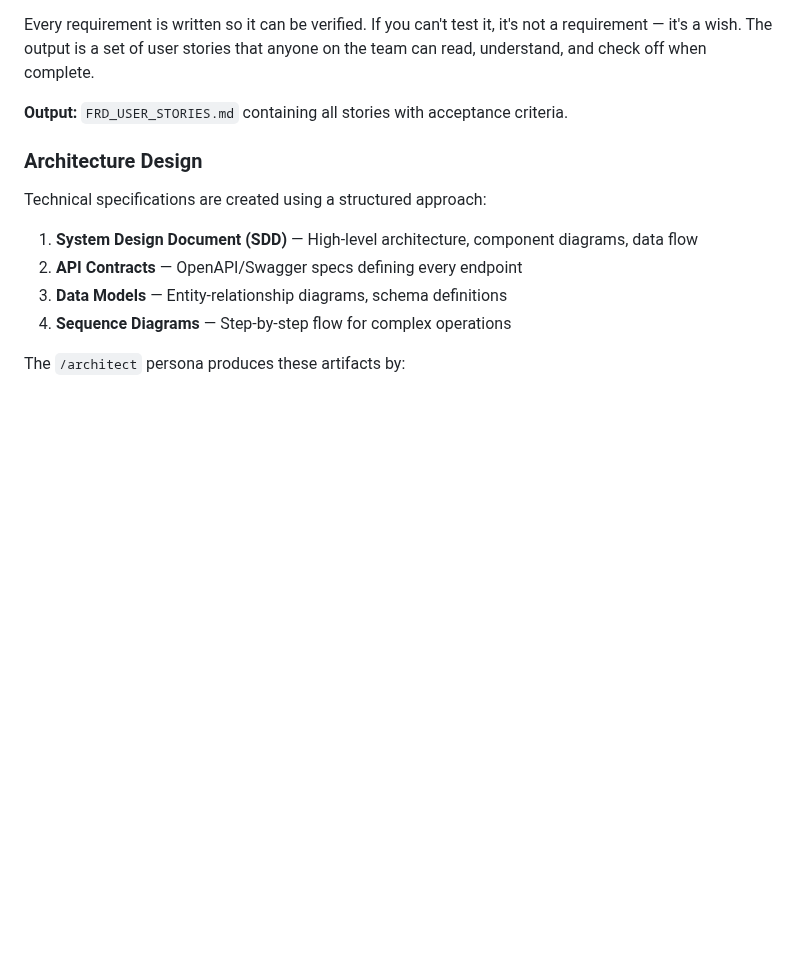
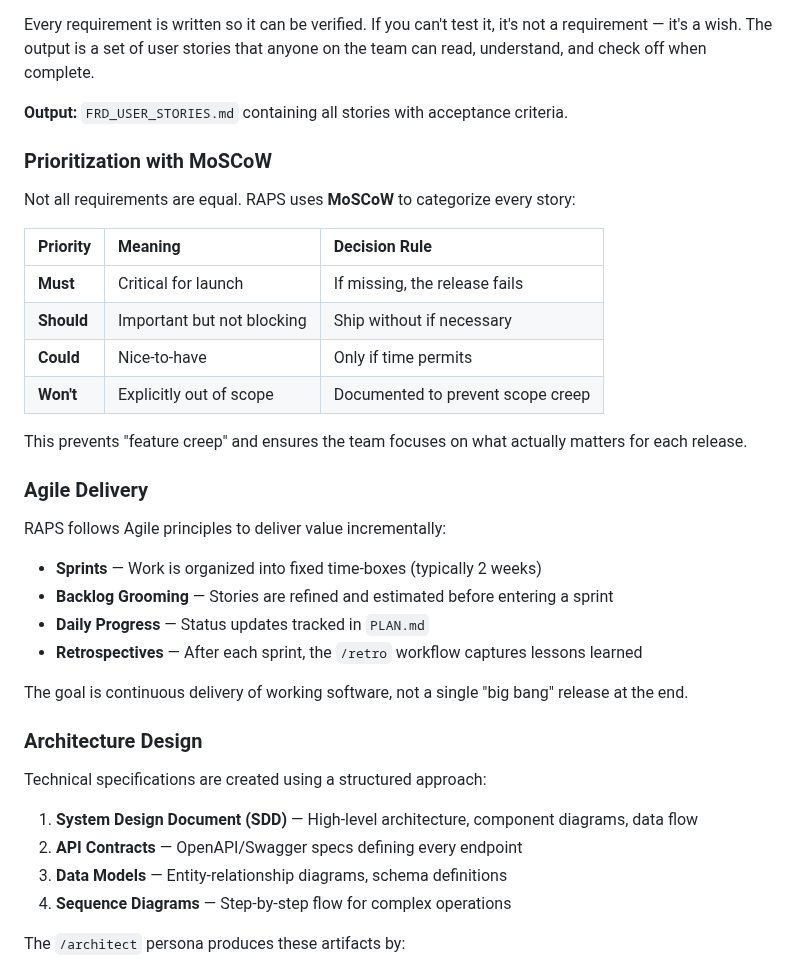
Before and after one commit to GitGerry/raps-methodology, a Markdown page: README.md, the part around the change. GitHub-like rendering; blank space fills up the shorter version.

Commit message:
docs: Add MoSCoW prioritization and Agile delivery sections

```diff
--- a/README.md
+++ b/README.md
@@ -63,6 +63,30 @@ The `/analyst` persona conducts a structured dialogue to extract requirements
 Every requirement is written so it can be verified. If you can't test it, it's not a requirement — it's a wish. The output is a set of user stories that anyone on the team can read, understand, and check off when complete.
 
 **Output:** `FRD_USER_STORIES.md` containing all stories with acceptance criteria.
+
+### Prioritization with MoSCoW
+
+Not all requirements are equal. RAPS uses **MoSCoW** to categorize every story:
+
+| Priority | Meaning | Decision Rule |
+|:---------|:--------|:--------------|
+| **Must** | Critical for launch | If missing, the release fails |
+| **Should** | Important but not blocking | Ship without if necessary |
+| **Could** | Nice-to-have | Only if time permits |
+| **Won't** | Explicitly out of scope | Documented to prevent scope creep |
+
+This prevents "feature creep" and ensures the team focuses on what actually matters for each release.
+
+### Agile Delivery
+
+RAPS follows Agile principles to deliver value incrementally:
+
+- **Sprints** — Work is organized into fixed time-boxes (typically 2 weeks)
+- **Backlog Grooming** — Stories are refined and estimated before entering a sprint
+- **Daily Progress** — Status updates tracked in `PLAN.md`
+- **Retrospectives** — After each sprint, the `/retro` workflow captures lessons learned
+
+The goal is continuous delivery of working software, not a single "big bang" release at the end.
 
 ### Architecture Design
 
```
